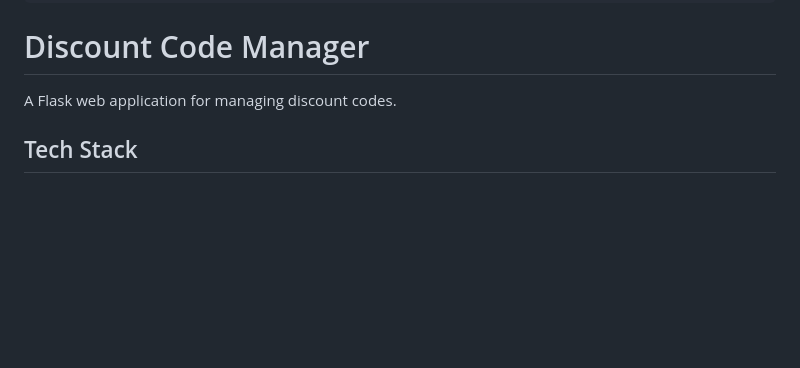
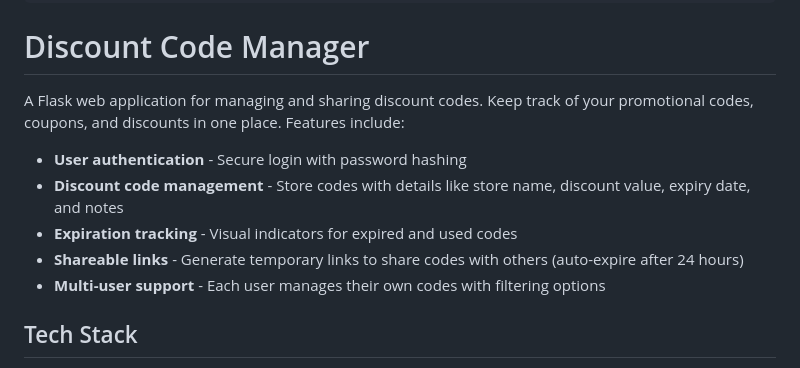
Before and after one commit to marcorisi/discount-codes, a Markdown page: README.md, the part around the change. Rendered like a GitHub page; blank space fills up the shorter version.

Commit message:
Expand README description with feature overview
Add detailed list of main features including user authentication,
discount code management, expiration tracking, shareable links,
and multi-user support.

Co-Authored-By: Claude Opus 4.5 <noreply@anthropic.com>

```diff
--- a/README.md
+++ b/README.md
@@ -7,7 +7,13 @@ and experiment with Claude Code.
 
 # Discount Code Manager
 
-A Flask web application for managing discount codes.
+A Flask web application for managing and sharing discount codes. Keep track of your promotional codes, coupons, and discounts in one place. Features include:
+
+- **User authentication** - Secure login with password hashing
+- **Discount code management** - Store codes with details like store name, discount value, expiry date, and notes
+- **Expiration tracking** - Visual indicators for expired and used codes
+- **Shareable links** - Generate temporary links to share codes with others (auto-expire after 24 hours)
+- **Multi-user support** - Each user manages their own codes with filtering options
 
 ## Tech Stack
 
```
